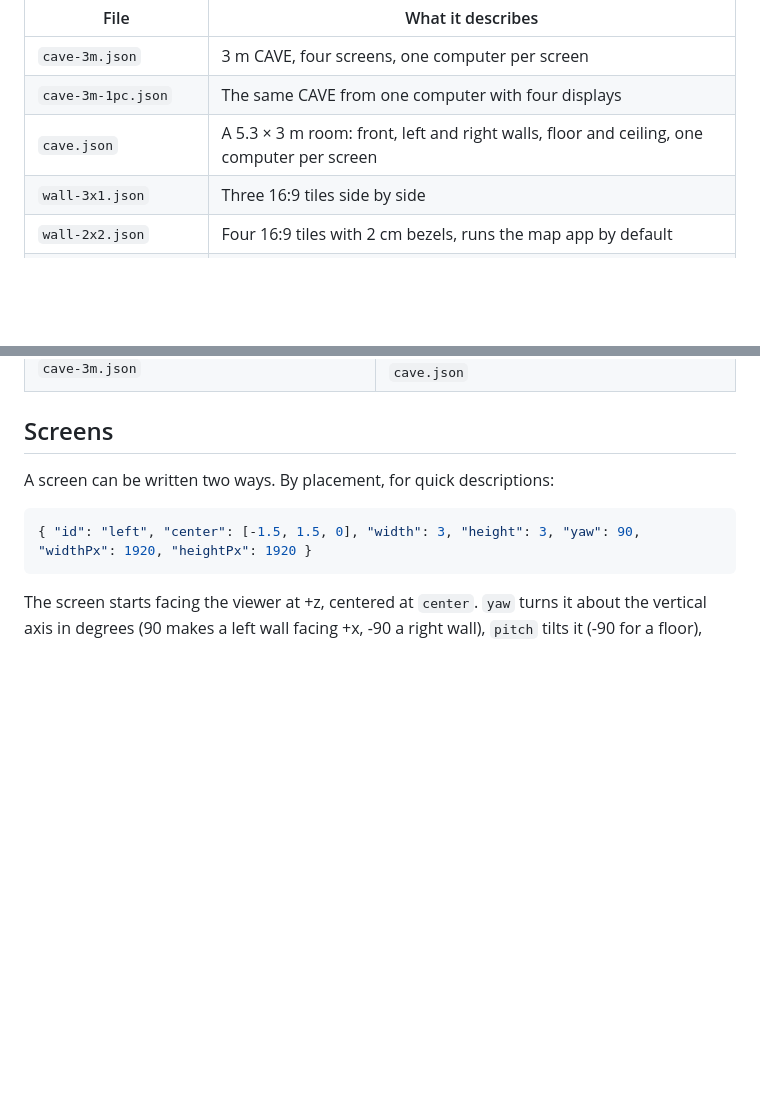
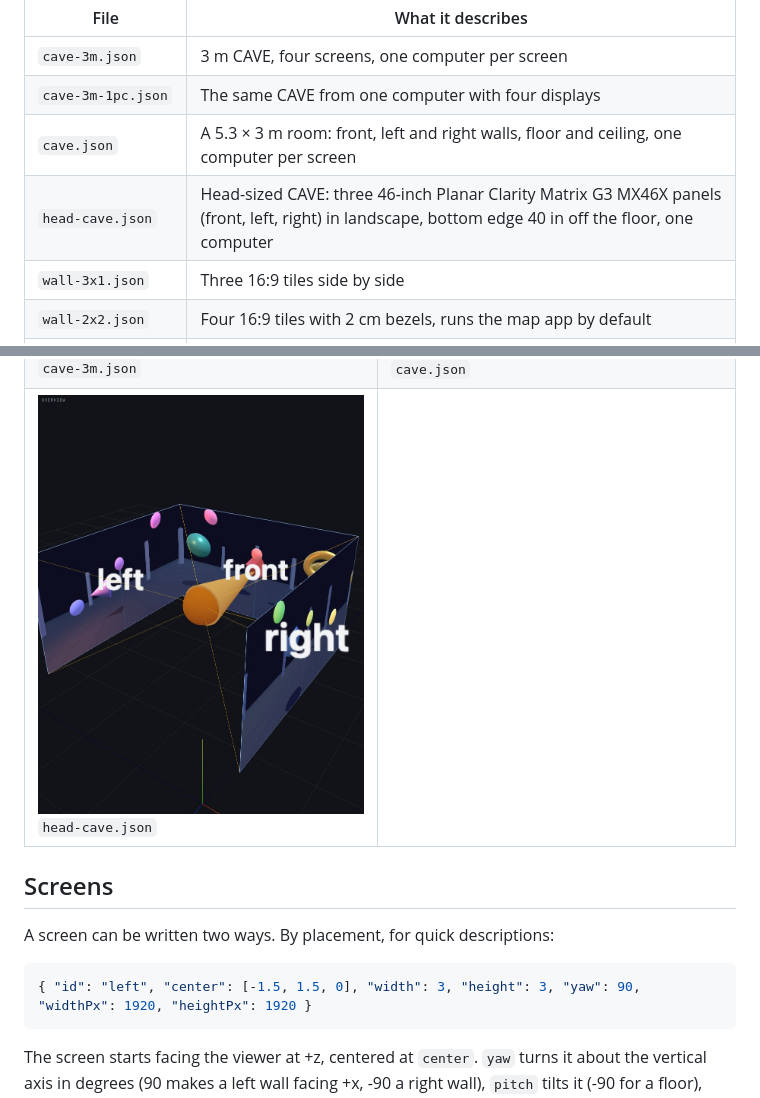
Before and after one commit to renambot/webcave, a Markdown page: docs/configuration.md, 2 parts joined by grey strips. GitHub-like rendering; pictures changed too: docs/images/config-head-cave.jpg (added); blank space fills up the shorter version.

```diff
--- a/docs/configuration.md
+++ b/docs/configuration.md
@@ -7,6 +7,7 @@ An installation is a JSON file in `configs/`. The Manager loads it by name (`--c
 | `cave-3m.json` | 3 m CAVE, four screens, one computer per screen |
 | `cave-3m-1pc.json` | The same CAVE from one computer with four displays |
 | `cave.json` | A 5.3 × 3 m room: front, left and right walls, floor and ceiling, one computer per screen |
+| `head-cave.json` | Head-sized CAVE: three 46-inch Planar Clarity Matrix G3 MX46X panels (front, left, right) in landscape, bottom edge 40 in off the floor, one computer |
 | `wall-3x1.json` | Three 16:9 tiles side by side |
 | `wall-2x2.json` | Four 16:9 tiles with 2 cm bezels, runs the map app by default |
 | `example-measured.json` | Template using measured corners and a per-screen stereo override |
@@ -18,6 +19,7 @@ The simulator's overview draws each configuration as the room it describes, with
 |---|---|
 | ![wall-3x1: three 16:9 tiles side by side](images/config-wall-3x1.jpg) `wall-3x1.json` | ![wall-2x2: four 16:9 tiles with bezels](images/config-wall-2x2.jpg) `wall-2x2.json` |
 | ![cave-3m: a 3 m cube with front, left, right and floor](images/config-cave-3m.jpg) `cave-3m.json` | ![cave: a 5.3 m wide room with floor and ceiling](images/config-cave.jpg) `cave.json` |
+| ![head-cave: three 46-inch panels around the head](images/config-head-cave.jpg) `head-cave.json` | |
 
 ## Screens
 
```
Also changed, not shown: 2 other files.
